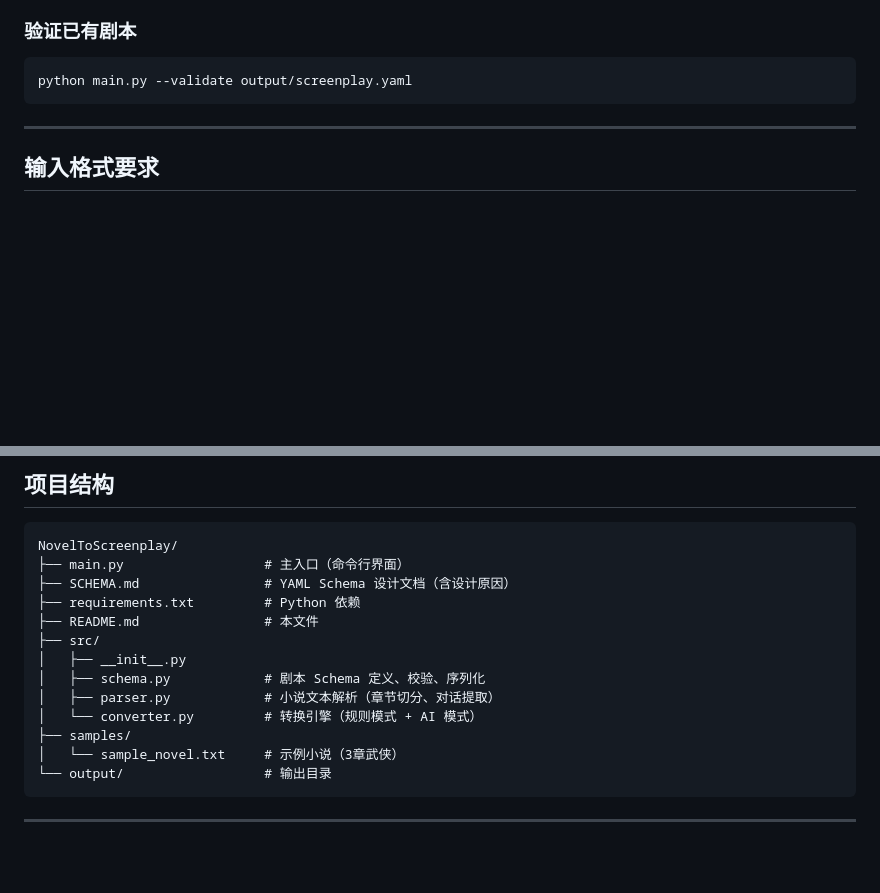
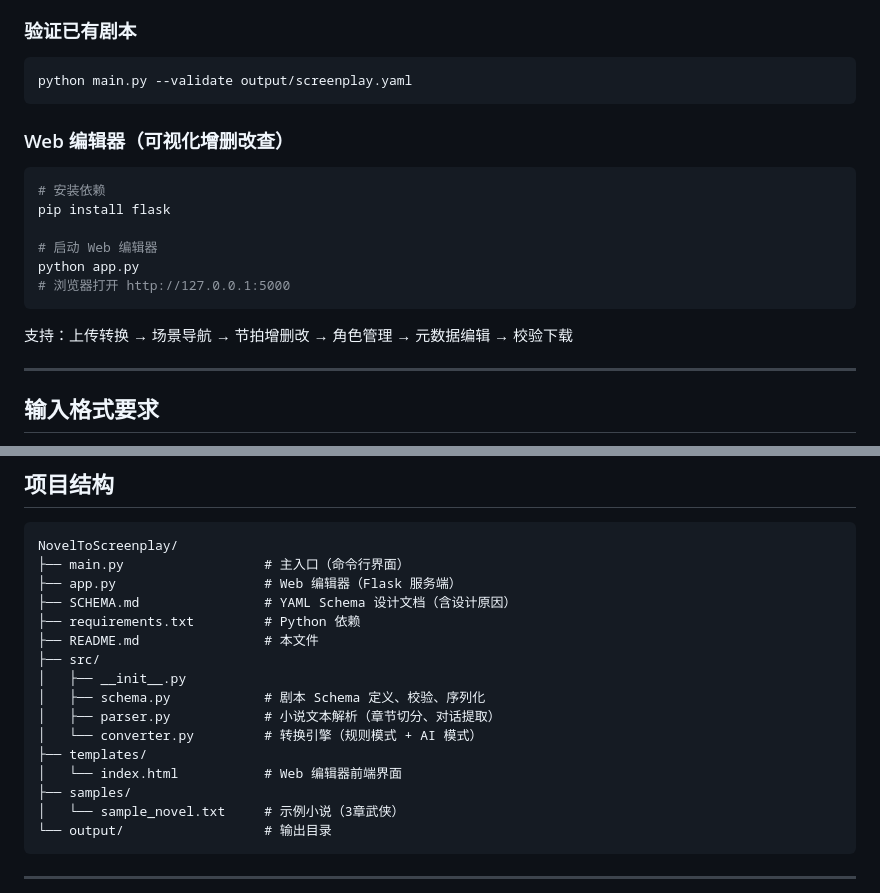
Before and after one commit to 17303467972/AI_project, a Markdown page: README.md, 2 parts joined by grey strips. GitHub-like rendering; blank space fills up the shorter version.

````diff
--- a/README.md
+++ b/README.md
@@ -54,6 +118,19 @@ python main.py samples/sample_novel.txt --mode ai
 ```bash
 python main.py --validate output/screenplay.yaml
 ```
+
+### Web 编辑器（可视化增删改查）
+
+```bash
+# 安装依赖
+pip install flask
+
+# 启动 Web 编辑器
+python app.py
+# 浏览器打开 http://127.0.0.1:5000
+```
+
+支持：上传转换 → 场景导航 → 节拍增删改 → 角色管理 → 元数据编辑 → 校验下载
 
 ---
 
@@ -109,6 +186,7 @@ screenplay:
 ```
 NovelToScreenplay/
 ├── main.py                  # 主入口（命令行界面）
+├── app.py                   # Web 编辑器（Flask 服务端）
 ├── SCHEMA.md                # YAML Schema 设计文档（含设计原因）
 ├── requirements.txt         # Python 依赖
 ├── README.md                # 本文件
@@ -117,6 +195,8 @@ NovelToScreenplay/
 │   ├── schema.py            # 剧本 Schema 定义、校验、序列化
 │   ├── parser.py            # 小说文本解析（章节切分、对话提取）
 │   └── converter.py         # 转换引擎（规则模式 + AI 模式）
+├── templates/
+│   └── index.html           # Web 编辑器前端界面
 ├── samples/
 │   └── sample_novel.txt     # 示例小说（3章武侠）
 └── output/                  # 输出目录
````
Also changed, not shown: other parts of README.md (+64 -0 lines).
